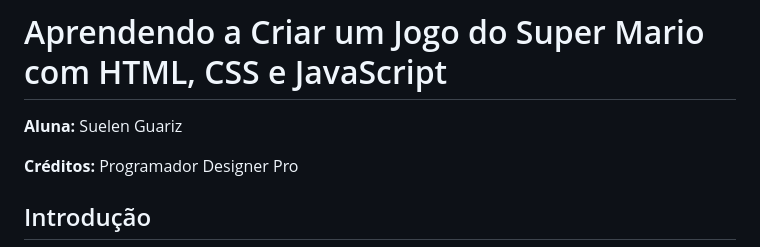
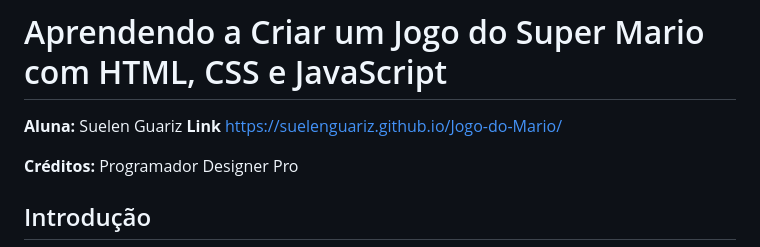
Before and after one commit to SuelenGuariz/Jogo-do-Mario, a Markdown page: README.md, the part around the change. Rendered like a GitHub page.

```diff
--- a/README.md
+++ b/README.md
@@ -1,6 +1,7 @@
 # Aprendendo a Criar um Jogo do Super Mario com HTML, CSS e JavaScript
 
 **Aluna:** Suelen Guariz
+**Link** https://suelenguariz.github.io/Jogo-do-Mario/
 
 **Créditos:** Programador Designer Pro
 
```
